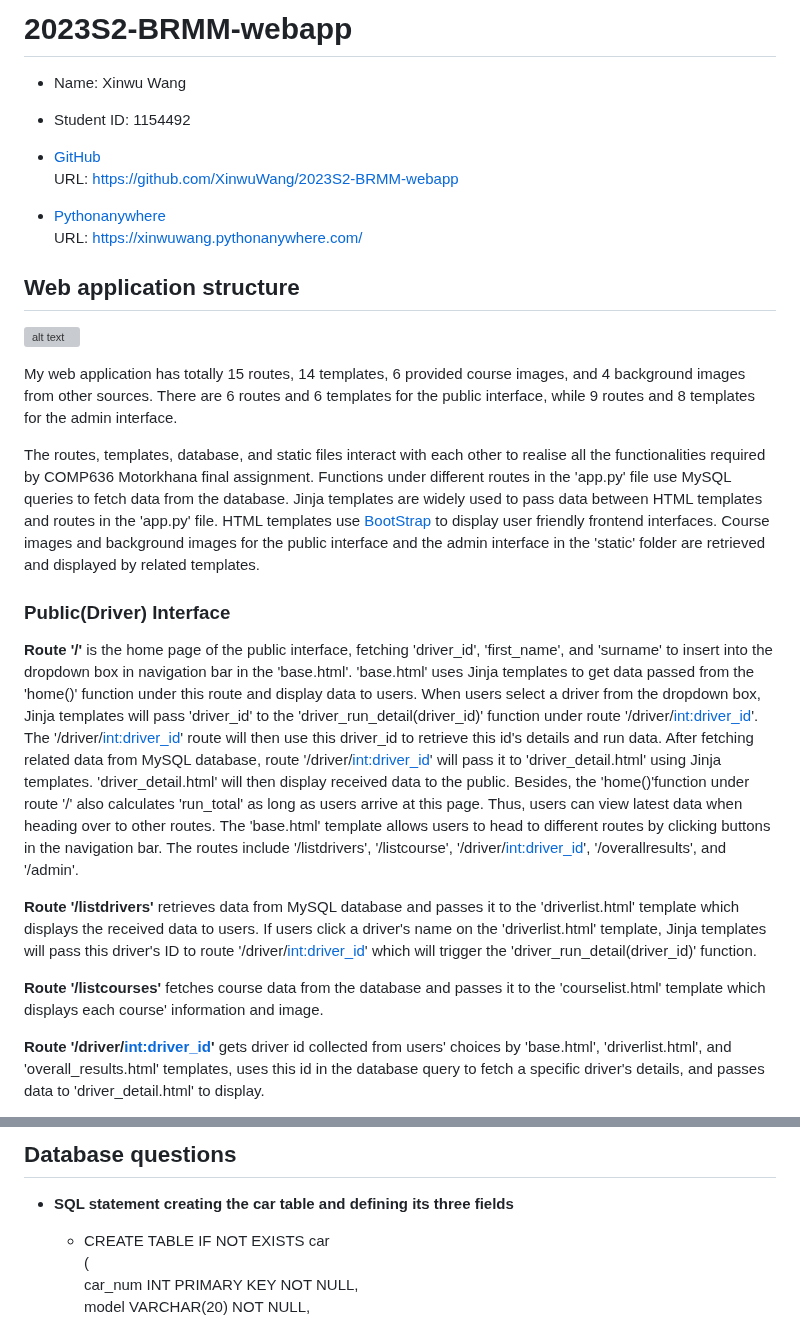
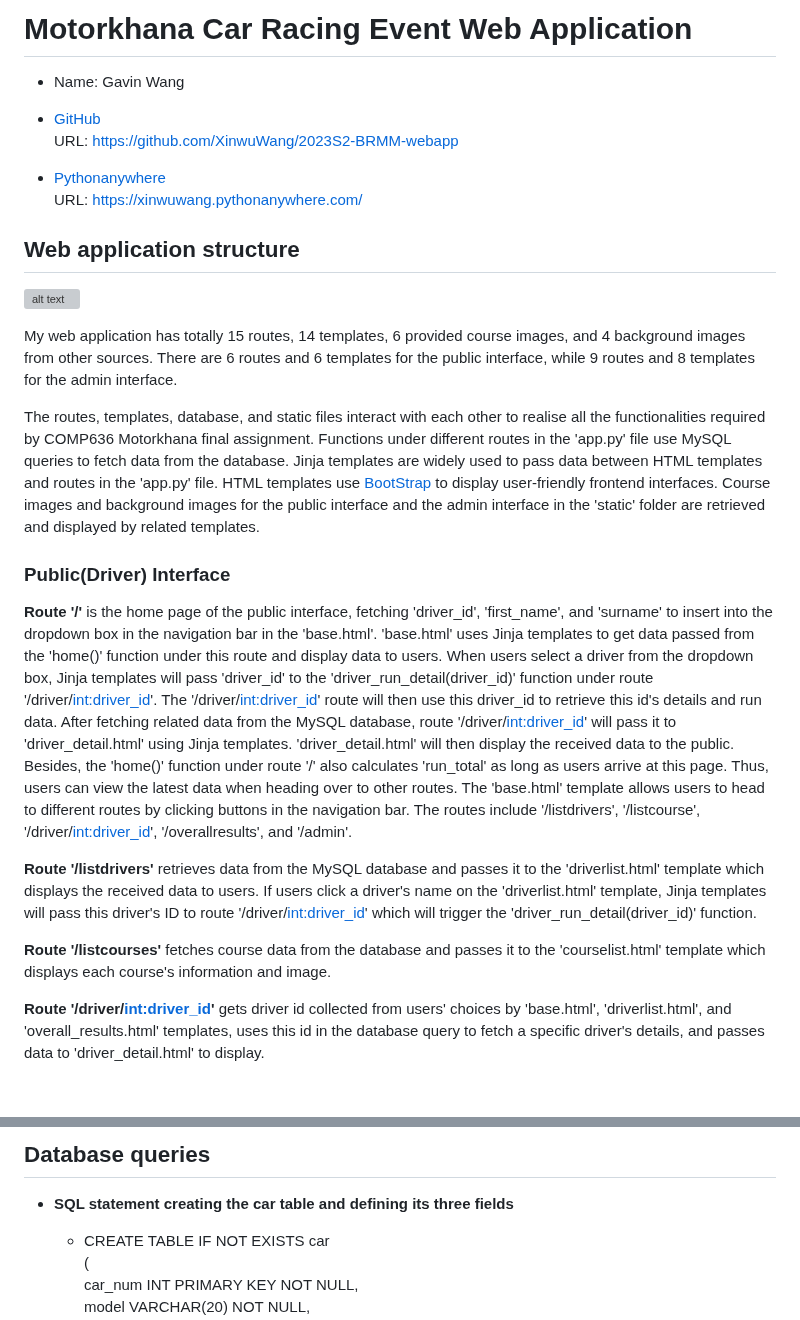
Before and after one commit to XinwuWang/Motorkhana-Car-Racing-Event-Web-Application, a Markdown page: README.md, 2 parts joined by grey strips. GitHub-like rendering; blank space fills up the shorter version; grey boxes are pictures that could not be loaded.

```diff
--- a/README.md
+++ b/README.md
@@ -1,8 +1,6 @@
-# 2023S2-BRMM-webapp
+# Motorkhana Car Racing Event Web Application
 
-- Name: Xinwu Wang
-
-- Student ID: 1154492
+- Name: Gavin Wang
 
 * [GitHub](https://github.com/XinwuWang/2023S2-BRMM-webapp)
   URL: https://github.com/XinwuWang/2023S2-BRMM-webapp
@@ -16,15 +14,15 @@
 
 My web application has totally 15 routes, 14 templates, 6 provided course images, and 4 background images from other sources. There are 6 routes and 6 templates for the public interface, while 9 routes and 8 templates for the admin interface.
 
-The routes, templates, database, and static files interact with each other to realise all the functionalities required by COMP636 Motorkhana final assignment. Functions under different routes in the 'app.py' file use MySQL queries to fetch data from the database. Jinja templates are widely used to pass data between HTML templates and routes in the 'app.py' file. HTML templates use [BootStrap](https://getbootstrap.com/) to display user friendly frontend interfaces. Course images and background images for the public interface and the admin interface in the 'static' folder are retrieved and displayed by related templates.
+The routes, templates, database, and static files interact with each other to realise all the functionalities required by COMP636 Motorkhana final assignment. Functions under different routes in the 'app.py' file use MySQL queries to fetch data from the database. Jinja templates are widely used to pass data between HTML templates and routes in the 'app.py' file. HTML templates use [BootStrap](https://getbootstrap.com/) to display user-friendly frontend interfaces. Course images and background images for the public interface and the admin interface in the 'static' folder are retrieved and displayed by related templates.
 
 ### Public(Driver) Interface
 
-**Route '/'** is the home page of the public interface, fetching 'driver_id', 'first_name', and 'surname' to insert into the dropdown box in navigation bar in the 'base.html'. 'base.html' uses Jinja templates to get data passed from the 'home()' function under this route and display data to users. When users select a driver from the dropdown box, Jinja templates will pass 'driver_id' to the 'driver_run_detail(driver_id)' function under route '/driver/<int:driver_id>'. The '/driver/<int:driver_id>' route will then use this driver_id to retrieve this id's details and run data. After fetching related data from MySQL database, route '/driver/<int:driver_id>' will pass it to 'driver_detail.html' using Jinja templates. 'driver_detail.html' will then display received data to the public. Besides, the 'home()'function under route '/' also calculates 'run_total' as long as users arrive at this page. Thus, users can view latest data when heading over to other routes. The 'base.html' template allows users to head to different routes by clicking buttons in the navigation bar. The routes include '/listdrivers', '/listcourse', '/driver/<int:driver_id>', '/overallresults', and '/admin'.
+**Route '/'** is the home page of the public interface, fetching 'driver_id', 'first_name', and 'surname' to insert into the dropdown box in the navigation bar in the 'base.html'. 'base.html' uses Jinja templates to get data passed from the 'home()' function under this route and display data to users. When users select a driver from the dropdown box, Jinja templates will pass 'driver_id' to the 'driver_run_detail(driver_id)' function under route '/driver/<int:driver_id>'. The '/driver/<int:driver_id>' route will then use this driver_id to retrieve this id's details and run data. After fetching related data from the MySQL database, route '/driver/<int:driver_id>' will pass it to 'driver_detail.html' using Jinja templates. 'driver_detail.html' will then display the received data to the public. Besides, the 'home()' function under route '/' also calculates 'run_total' as long as users arrive at this page. Thus, users can view the latest data when heading over to other routes. The 'base.html' template allows users to head to different routes by clicking buttons in the navigation bar. The routes include '/listdrivers', '/listcourse', '/driver/<int:driver_id>', '/overallresults', and '/admin'.
 
-**Route '/listdrivers'** retrieves data from MySQL database and passes it to the 'driverlist.html' template which displays the received data to users. If users click a driver's name on the 'driverlist.html' template, Jinja templates will pass this driver's ID to route '/driver/<int:driver_id>' which will trigger the 'driver_run_detail(driver_id)' function.
+**Route '/listdrivers'** retrieves data from the MySQL database and passes it to the 'driverlist.html' template which displays the received data to users. If users click a driver's name on the 'driverlist.html' template, Jinja templates will pass this driver's ID to route '/driver/<int:driver_id>' which will trigger the 'driver_run_detail(driver_id)' function.
 
-**Route '/listcourses'** fetches course data from the database and passes it to the 'courselist.html' template which displays each course' information and image.
+**Route '/listcourses'** fetches course data from the database and passes it to the 'courselist.html' template which displays each course's information and image.
 
 **Route '/driver/<int:driver_id>'** gets driver id collected from users' choices by 'base.html', 'driverlist.html', and 'overall_results.html' templates, uses this id in the database query to fetch a specific driver's details, and passes data to 'driver_detail.html' to display.
 
@@ -74,5 +72,5 @@ In addition, I used [BootStrap](https://getbootstrap.com/) when designing my web
 
-## Database questions
+## Database queries
 
 - **SQL statement creating the car table and defining its three fields**
 
```
Also changed, not shown: other parts of README.md (+16 -16 lines).
